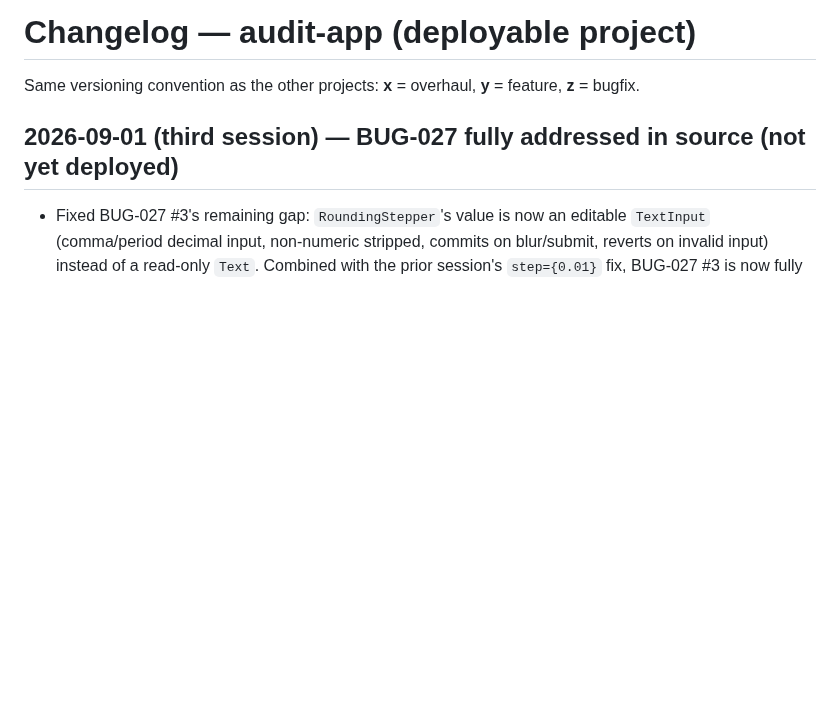
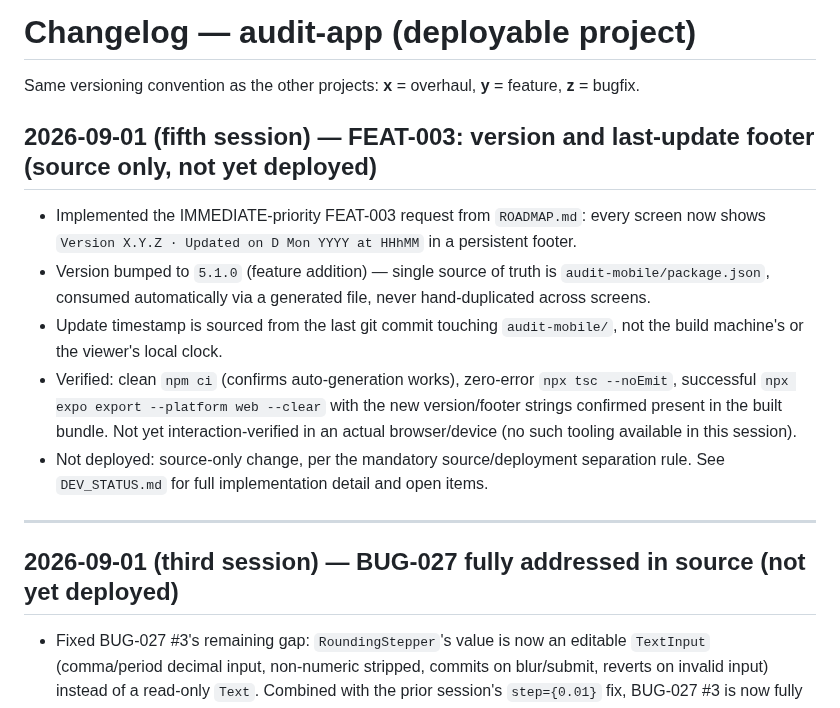
Before and after one commit to macerti/duration_calculator_backend, a Markdown page: audit-app/CHANGELOG.md, the part around the change. Rendered like a GitHub page; blank space fills up the shorter version.

```diff
--- a/audit-app/CHANGELOG.md
+++ b/audit-app/CHANGELOG.md
@@ -1,6 +1,16 @@
 # Changelog — audit-app (deployable project)
 
 Same versioning convention as the other projects: **x** = overhaul, **y** = feature, **z** = bugfix.
+
+## 2026-09-01 (fifth session) — FEAT-003: version and last-update footer (source only, not yet deployed)
+
+- Implemented the IMMEDIATE-priority FEAT-003 request from `ROADMAP.md`: every screen now shows `Version X.Y.Z · Updated on D Mon YYYY at HHhMM` in a persistent footer.
+- Version bumped to `5.1.0` (feature addition) — single source of truth is `audit-mobile/package.json`, consumed automatically via a generated file, never hand-duplicated across screens.
+- Update timestamp is sourced from the last git commit touching `audit-mobile/`, not the build machine's or the viewer's local clock.
+- Verified: clean `npm ci` (confirms auto-generation works), zero-error `npx tsc --noEmit`, successful `npx expo export --platform web --clear` with the new version/footer strings confirmed present in the built bundle. Not yet interaction-verified in an actual browser/device (no such tooling available in this session).
+- Not deployed: source-only change, per the mandatory source/deployment separation rule. See `DEV_STATUS.md` for full implementation detail and open items.
+
+---
 
 ## 2026-09-01 (third session) — BUG-027 fully addressed in source (not yet deployed)
 
```
Also changed, not shown: audit-app/DEV_STATUS.md (+26 -1 lines).
